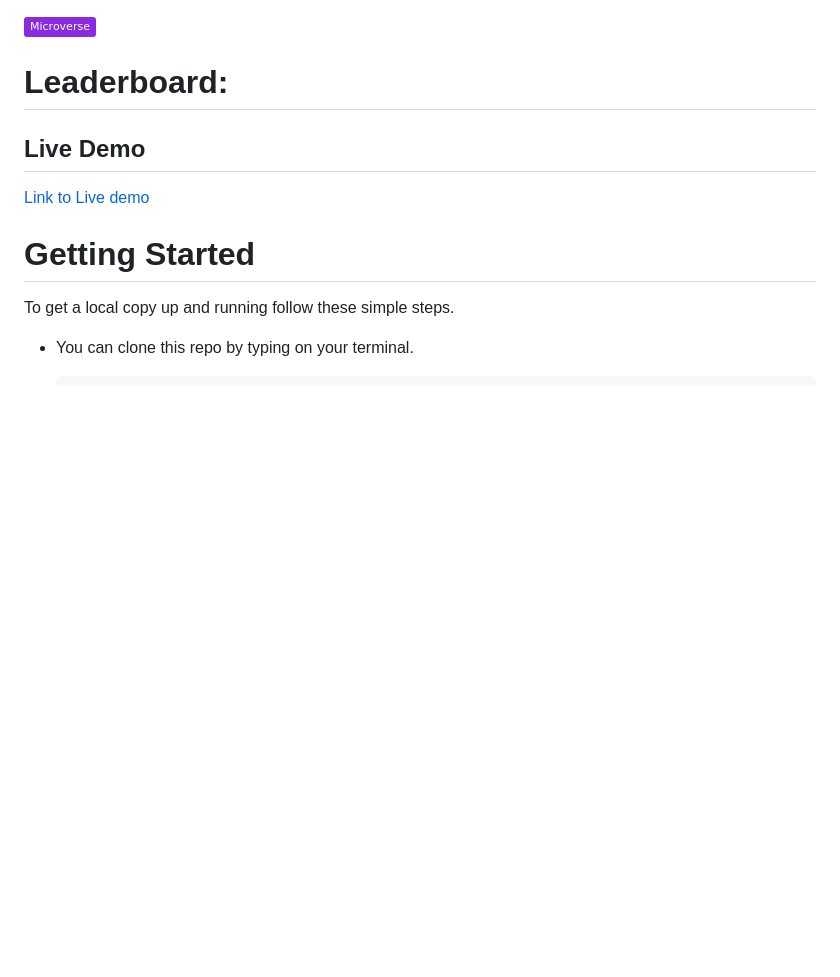
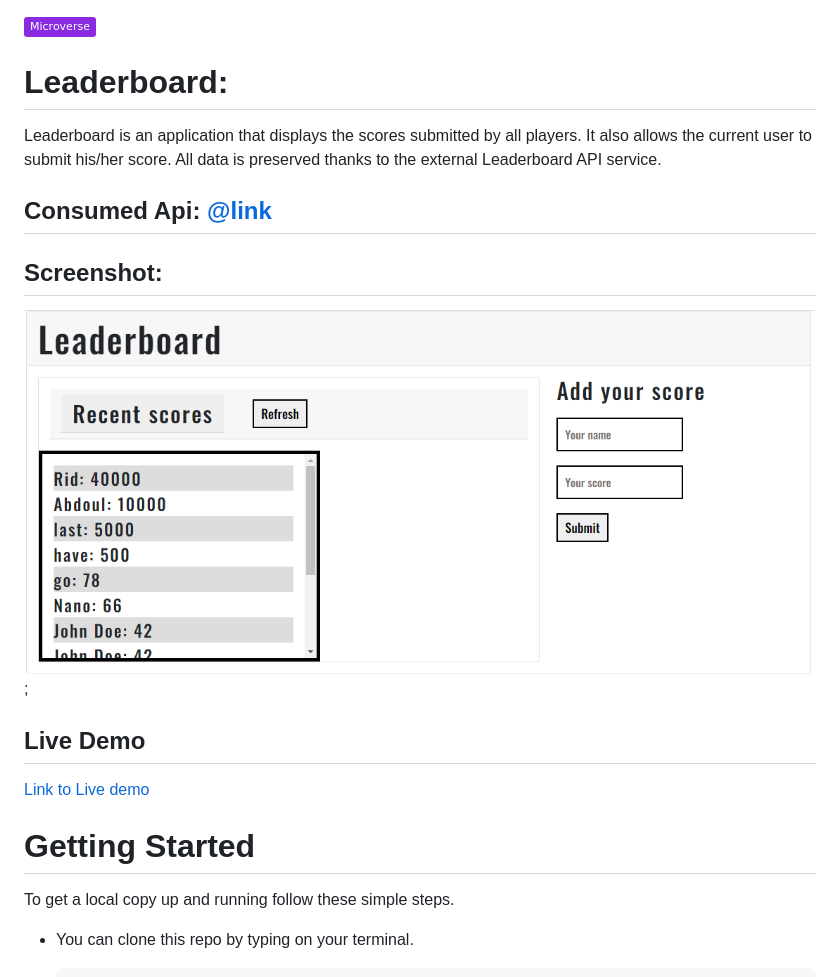
Before and after one commit to ridwanediallo/Leaderboad, a Markdown page: README.md, the part around the change printed below. Drawn GitHub-style; pictures changed too: src/Screenshot .png (added); badges without logos; blank space fills up the shorter version.

```diff
--- a/README.md
+++ b/README.md
@@ -2,5 +2,11 @@
 
 # Leaderboard:
 
+Leaderboard is an application that displays the scores submitted by all players. It also allows the current user to submit his/her score. All data is preserved thanks to the external Leaderboard API service.
+
+## Consumed Api: [@link](https://us-central1-js-capstone-backend.cloudfunctions.net/api/)
+
+## Screenshot:
+![screenshot](./src/Screenshot%20.png);
 ## Live Demo
 
```
Also changed, not shown: other parts of README.md (+2 -1 lines).
